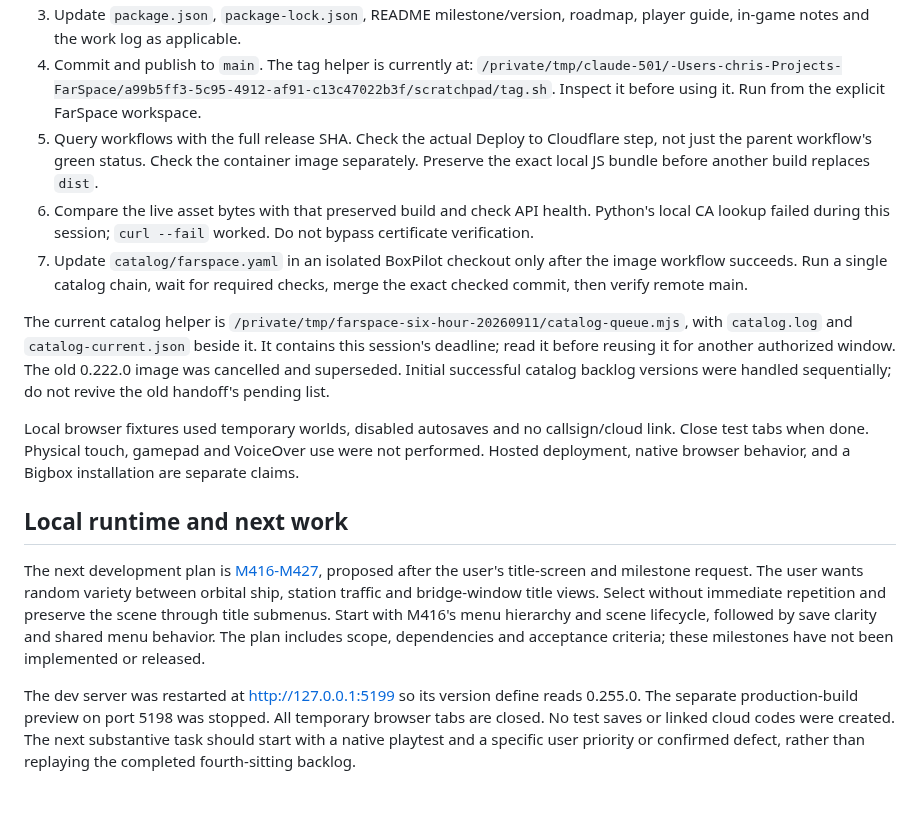
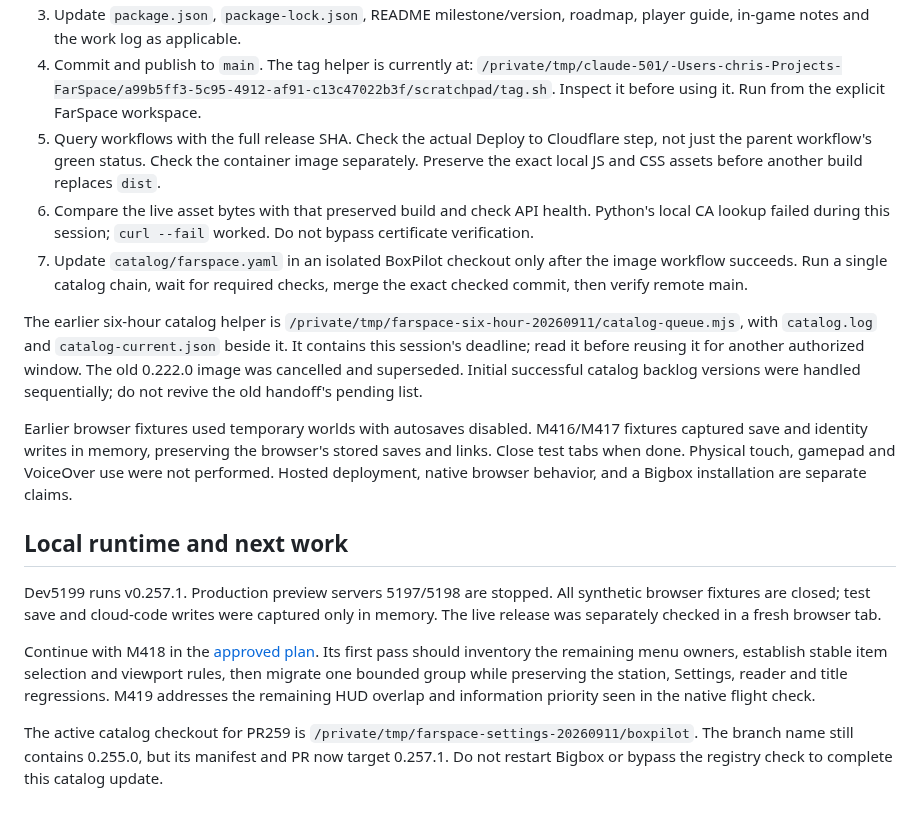
Before and after one commit to AES256Afro/FarSpace, a Markdown page: docs/HANDOFF.md, the part around the change. GitHub-like rendering.

Commit message:
Align remaining handoff instructions with the released milestones

```diff
--- a/docs/HANDOFF.md
+++ b/docs/HANDOFF.md
@@ -228,7 +228,7 @@ created. The work log has the full evidence. Touch/gamepad remain untested.
    Inspect it before using it. Run from the explicit FarSpace workspace.
 5. Query workflows with the full release SHA. Check the actual Deploy to
    Cloudflare step, not just the parent workflow's green status. Check the
-   container image separately. Preserve the exact local JS bundle before
+   container image separately. Preserve the exact local JS and CSS assets before
    another build replaces `dist`.
 6. Compare the live asset bytes with that preserved build and check API health.
    Python's local CA lookup failed during this session; `curl --fail` worked.
@@ -237,31 +237,33 @@ created. The work log has the full evidence. Touch/gamepad remain untested.
    the image workflow succeeds. Run a single catalog chain, wait for required
    checks, merge the exact checked commit, then verify remote main.
 
-The current catalog helper is
+The earlier six-hour catalog helper is
 `/private/tmp/farspace-six-hour-20260911/catalog-queue.mjs`, with `catalog.log`
 and `catalog-current.json` beside it. It contains this session's deadline;
 read it before reusing it for another authorized window. The old 0.222.0 image
 was cancelled and superseded. Initial successful catalog backlog versions
 were handled sequentially; do not revive the old handoff's pending list.
 
-Local browser fixtures used temporary worlds, disabled autosaves and no
-callsign/cloud link. Close test tabs when done. Physical touch, gamepad and
+Earlier browser fixtures used temporary worlds with autosaves disabled.
+M416/M417 fixtures captured save and identity writes in memory, preserving
+the browser's stored saves and links. Close test tabs when done. Physical touch, gamepad and
 VoiceOver use were not performed. Hosted deployment, native browser behavior,
 and a Bigbox installation are separate claims.
 
 ## Local runtime and next work
 
-The next development plan is [M416-M427](NEXT-MILESTONES.md), proposed after
-the user's title-screen and milestone request. The user wants random variety
-between orbital ship, station traffic and bridge-window title views. Select
-without immediate repetition and preserve the scene through title submenus.
-Start with M416's menu hierarchy and scene lifecycle, followed by save
-clarity and shared menu behavior. The plan includes scope, dependencies and
-acceptance criteria; these milestones have not been implemented or released.
+Dev5199 runs v0.257.1. Production preview servers 5197/5198 are stopped.
+All synthetic browser fixtures are closed; test save and cloud-code writes
+were captured only in memory. The live release was separately checked in a
+fresh browser tab.
 
-The dev server was restarted at <http://127.0.0.1:5199> so its version define
-reads 0.255.0. The separate production-build preview on port 5198 was stopped.
-All temporary browser tabs are closed. No test saves or linked cloud codes
-were created. The next substantive task should start with a native playtest
-and a specific user priority or confirmed defect, rather than replaying the
-completed fourth-sitting backlog.
+Continue with M418 in the [approved plan](NEXT-MILESTONES.md). Its first pass
+should inventory the remaining menu owners, establish stable item selection
+and viewport rules, then migrate one bounded group while preserving the
+station, Settings, reader and title regressions. M419 addresses the remaining
+HUD overlap and information priority seen in the native flight check.
+
+The active catalog checkout for PR259 is
+`/private/tmp/farspace-settings-20260911/boxpilot`. The branch name still
+contains 0.255.0, but its manifest and PR now target 0.257.1. Do not restart
+Bigbox or bypass the registry check to complete this catalog update.
```
